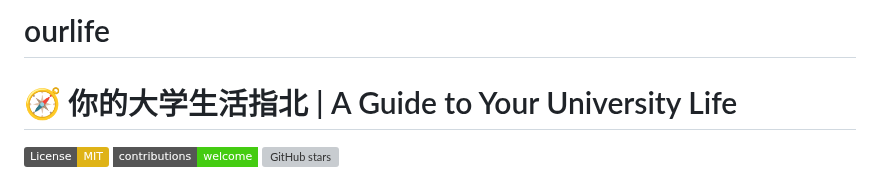
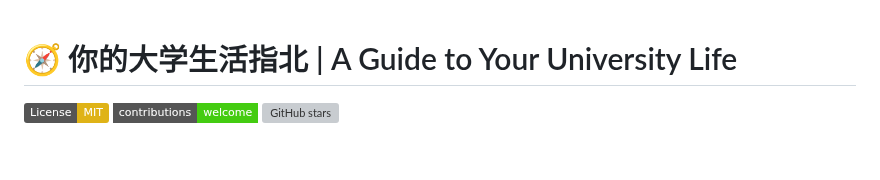
Before and after one commit to JohnMing143/ourlife, a Markdown page: README.md, the part around the change. GitHub-like rendering; badges without logos; blank space fills up the shorter version; grey boxes are pictures that could not be loaded.

```diff
--- a/README.md
+++ b/README.md
@@ -1,5 +1,3 @@
-# ourlife
-
 # 🧭 你的大学生活指北 | A Guide to Your University Life
 
 [![License: MIT](https://img.shields.io/badge/License-MIT-yellow.svg)](https://opensource.org/licenses/MIT)
```
